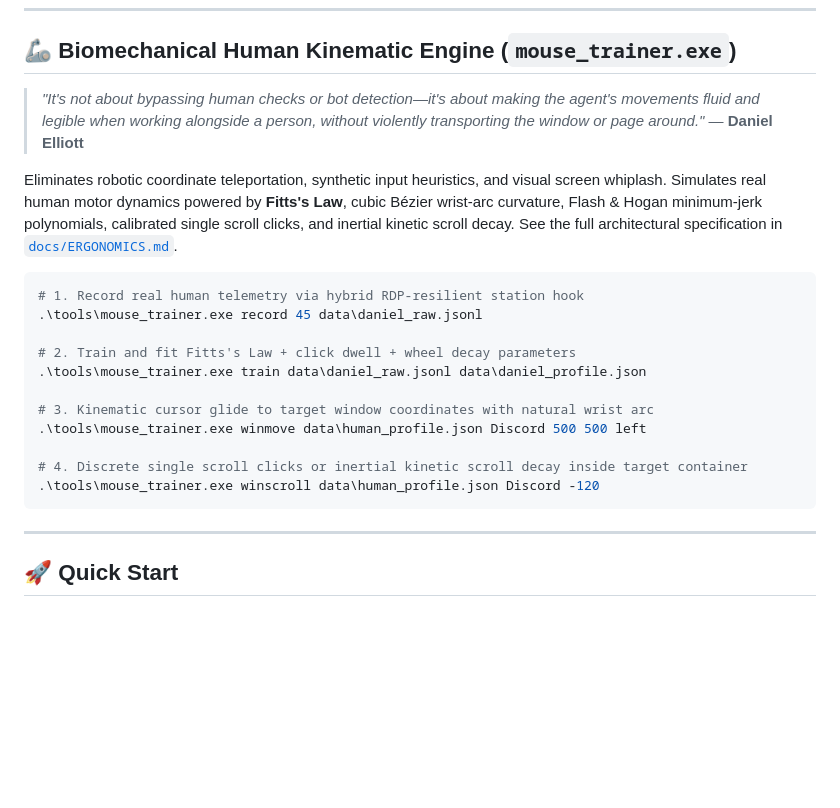
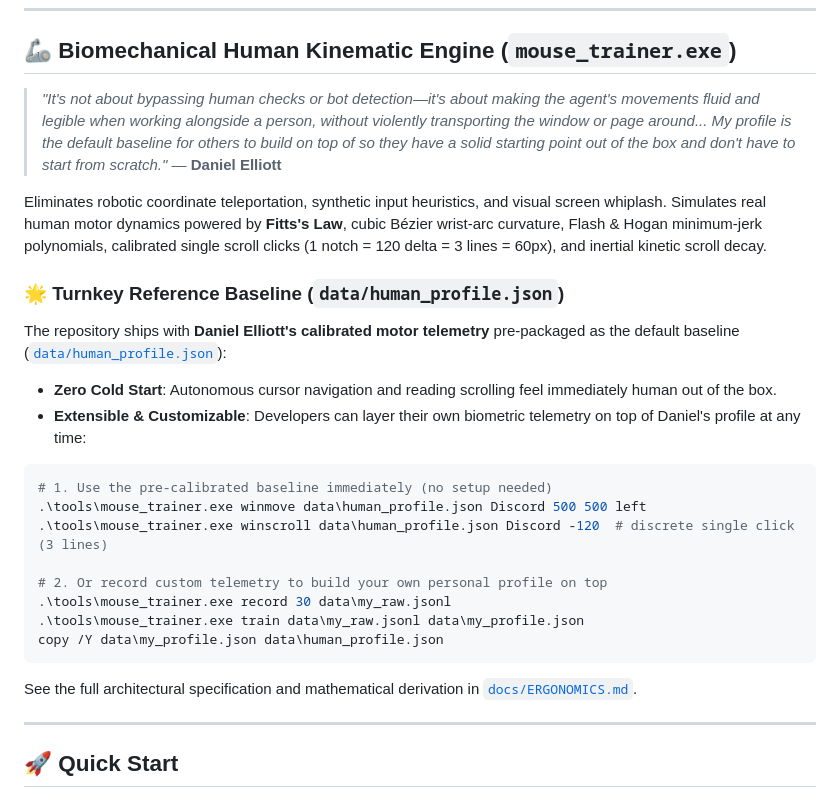
Before and after one commit to ssfdre38/gemini-super-system, a Markdown page: README.md, the part around the change. GitHub-like rendering; blank space fills up the shorter version.

Commit message:
docs(ergonomics): establish Daniel's kinematic profile as turnkey reference baseline

````diff
--- a/README.md
+++ b/README.md
@@ -196,23 +196,27 @@ The compiled standalone binary (`tools/desktop_helper.exe`) can be run directly
 
 ## 🦾 Biomechanical Human Kinematic Engine (`mouse_trainer.exe`)
 
-> *"It's not about bypassing human checks or bot detection—it's about making the agent's movements fluid and legible when working alongside a person, without violently transporting the window or page around."* — **Daniel Elliott**
+> *"It's not about bypassing human checks or bot detection—it's about making the agent's movements fluid and legible when working alongside a person, without violently transporting the window or page around... My profile is the default baseline for others to build on top of so they have a solid starting point out of the box and don't have to start from scratch."* — **Daniel Elliott**
 
-Eliminates robotic coordinate teleportation, synthetic input heuristics, and visual screen whiplash. Simulates real human motor dynamics powered by **Fitts's Law**, cubic Bézier wrist-arc curvature, Flash & Hogan minimum-jerk polynomials, calibrated single scroll clicks, and inertial kinetic scroll decay. See the full architectural specification in [`docs/ERGONOMICS.md`](file:///C:/Users/admin/source/gemini-super-system/docs/ERGONOMICS.md).
+Eliminates robotic coordinate teleportation, synthetic input heuristics, and visual screen whiplash. Simulates real human motor dynamics powered by **Fitts's Law**, cubic Bézier wrist-arc curvature, Flash & Hogan minimum-jerk polynomials, calibrated single scroll clicks (1 notch = 120 delta = 3 lines = 60px), and inertial kinetic scroll decay.
+
+### 🌟 Turnkey Reference Baseline (`data/human_profile.json`)
+The repository ships with **Daniel Elliott's calibrated motor telemetry** pre-packaged as the default baseline ([`data/human_profile.json`](file:///C:/Users/admin/source/gemini-super-system/data/human_profile.json)):
+* **Zero Cold Start**: Autonomous cursor navigation and reading scrolling feel immediately human out of the box.
+* **Extensible & Customizable**: Developers can layer their own biometric telemetry on top of Daniel's profile at any time:
 
 ```powershell
-# 1. Record real human telemetry via hybrid RDP-resilient station hook
-.\tools\mouse_trainer.exe record 45 data\daniel_raw.jsonl
+# 1. Use the pre-calibrated baseline immediately (no setup needed)
+.\tools\mouse_trainer.exe winmove data\human_profile.json Discord 500 500 left
+.\tools\mouse_trainer.exe winscroll data\human_profile.json Discord -120  # discrete single click (3 lines)
 
-# 2. Train and fit Fitts's Law + click dwell + wheel decay parameters
-.\tools\mouse_trainer.exe train data\daniel_raw.jsonl data\daniel_profile.json
+# 2. Or record custom telemetry to build your own personal profile on top
+.\tools\mouse_trainer.exe record 30 data\my_raw.jsonl
+.\tools\mouse_trainer.exe train data\my_raw.jsonl data\my_profile.json
+copy /Y data\my_profile.json data\human_profile.json
+```
 
-# 3. Kinematic cursor glide to target window coordinates with natural wrist arc
-.\tools\mouse_trainer.exe winmove data\human_profile.json Discord 500 500 left
-
-# 4. Discrete single scroll clicks or inertial kinetic scroll decay inside target container
-.\tools\mouse_trainer.exe winscroll data\human_profile.json Discord -120
-```
+See the full architectural specification and mathematical derivation in [`docs/ERGONOMICS.md`](file:///C:/Users/admin/source/gemini-super-system/docs/ERGONOMICS.md).
 
 ---
 
````
Also changed, not shown: docs/ERGONOMICS.md (+26 -4 lines).
